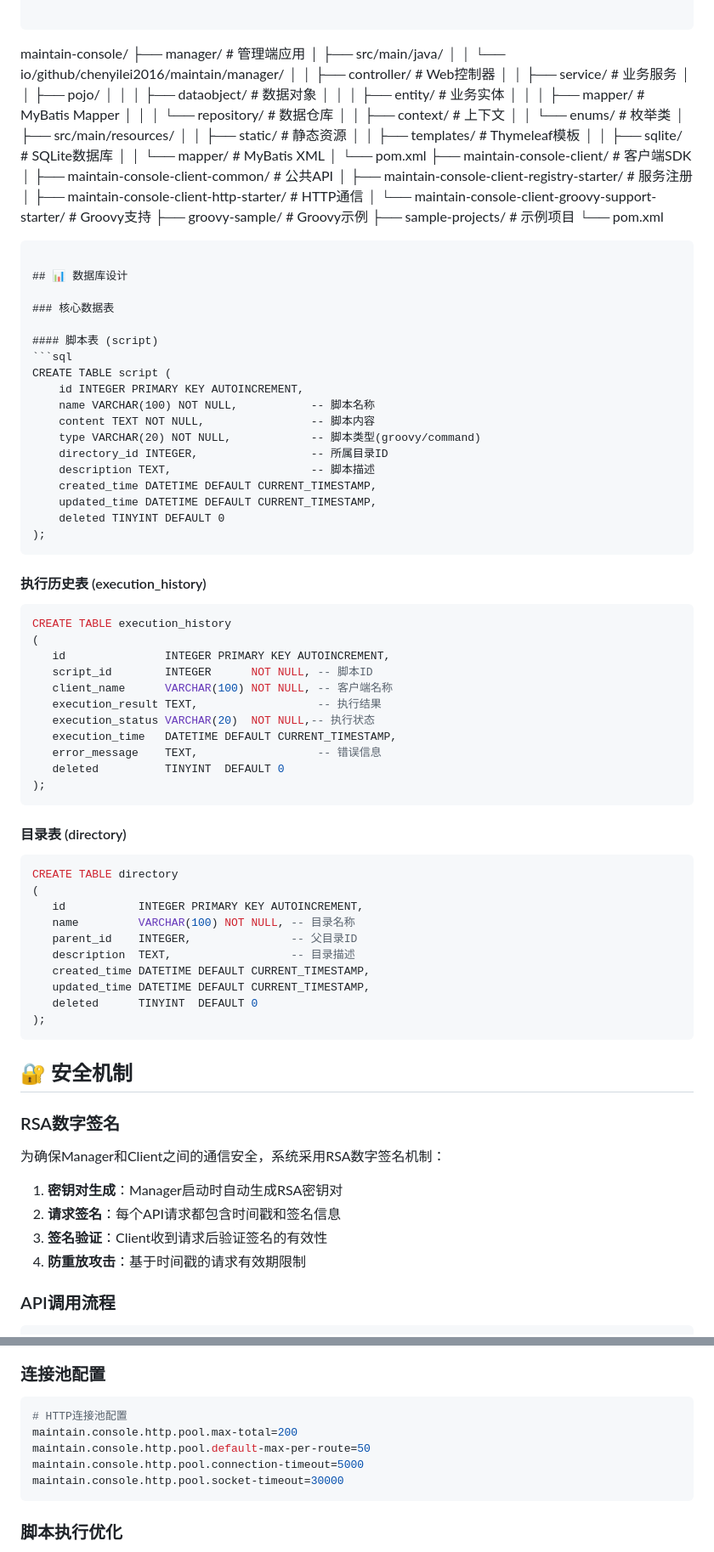
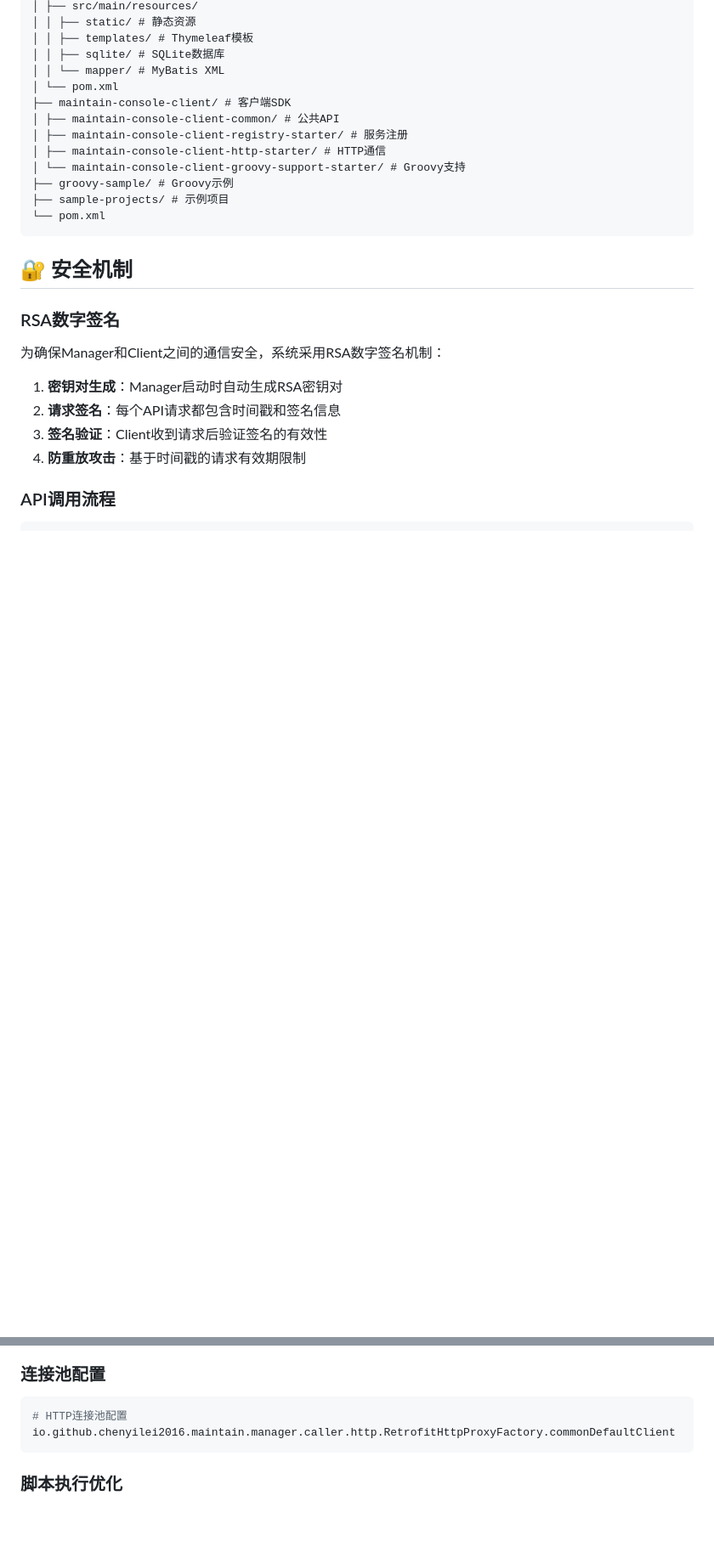
Before and after one commit to ChenYilei2016/maintain-console-public, a Markdown page: README.md, 2 parts joined by grey strips. Shown at 85% size. Drawn GitHub-style; blank space fills up the shorter version.

````diff
--- a/README.md
+++ b/README.md
@@ -145,57 +142,6 @@ maintain-console/
 ├── groovy-sample/ # Groovy示例
 ├── sample-projects/ # 示例项目
 └── pom.xml
-
-```
-
-## 📊 数据库设计
-
-### 核心数据表
-
-#### 脚本表 (script)
-```sql
-CREATE TABLE script (
-    id INTEGER PRIMARY KEY AUTOINCREMENT,
-    name VARCHAR(100) NOT NULL,           -- 脚本名称
-    content TEXT NOT NULL,                -- 脚本内容
-    type VARCHAR(20) NOT NULL,            -- 脚本类型(groovy/command)
-    directory_id INTEGER,                 -- 所属目录ID
-    description TEXT,                     -- 脚本描述
-    created_time DATETIME DEFAULT CURRENT_TIMESTAMP,
-    updated_time DATETIME DEFAULT CURRENT_TIMESTAMP,
-    deleted TINYINT DEFAULT 0
-);
-```
-
-#### 执行历史表 (execution_history)
-
-```sql
-CREATE TABLE execution_history
-(
-   id               INTEGER PRIMARY KEY AUTOINCREMENT,
-   script_id        INTEGER      NOT NULL, -- 脚本ID
-   client_name      VARCHAR(100) NOT NULL, -- 客户端名称
-   execution_result TEXT,                  -- 执行结果
-   execution_status VARCHAR(20)  NOT NULL,-- 执行状态
-   execution_time   DATETIME DEFAULT CURRENT_TIMESTAMP,
-   error_message    TEXT,                  -- 错误信息
-   deleted          TINYINT  DEFAULT 0
-);
-```
-
-#### 目录表 (directory)
-
-```sql
-CREATE TABLE directory
-(
-   id           INTEGER PRIMARY KEY AUTOINCREMENT,
-   name         VARCHAR(100) NOT NULL, -- 目录名称
-   parent_id    INTEGER,               -- 父目录ID
-   description  TEXT,                  -- 目录描述
-   created_time DATETIME DEFAULT CURRENT_TIMESTAMP,
-   updated_time DATETIME DEFAULT CURRENT_TIMESTAMP,
-   deleted      TINYINT  DEFAULT 0
-);
 ```
 
 ## 🔐 安全机制
@@ -259,10 +205,7 @@ public ResponseEntity<String> invokeScript(@RequestBody ScriptRequest request) {
 
 ```properties
 # HTTP连接池配置
-maintain.console.http.pool.max-total=200
-maintain.console.http.pool.default-max-per-route=50
-maintain.console.http.pool.connection-timeout=5000
-maintain.console.http.pool.socket-timeout=30000
+io.github.chenyilei2016.maintain.manager.caller.http.RetrofitHttpProxyFactory.commonDefaultClient
 ```
 
 ### 脚本执行优化
````
Also changed, not shown: other parts of README.md (+1 -83 lines).
